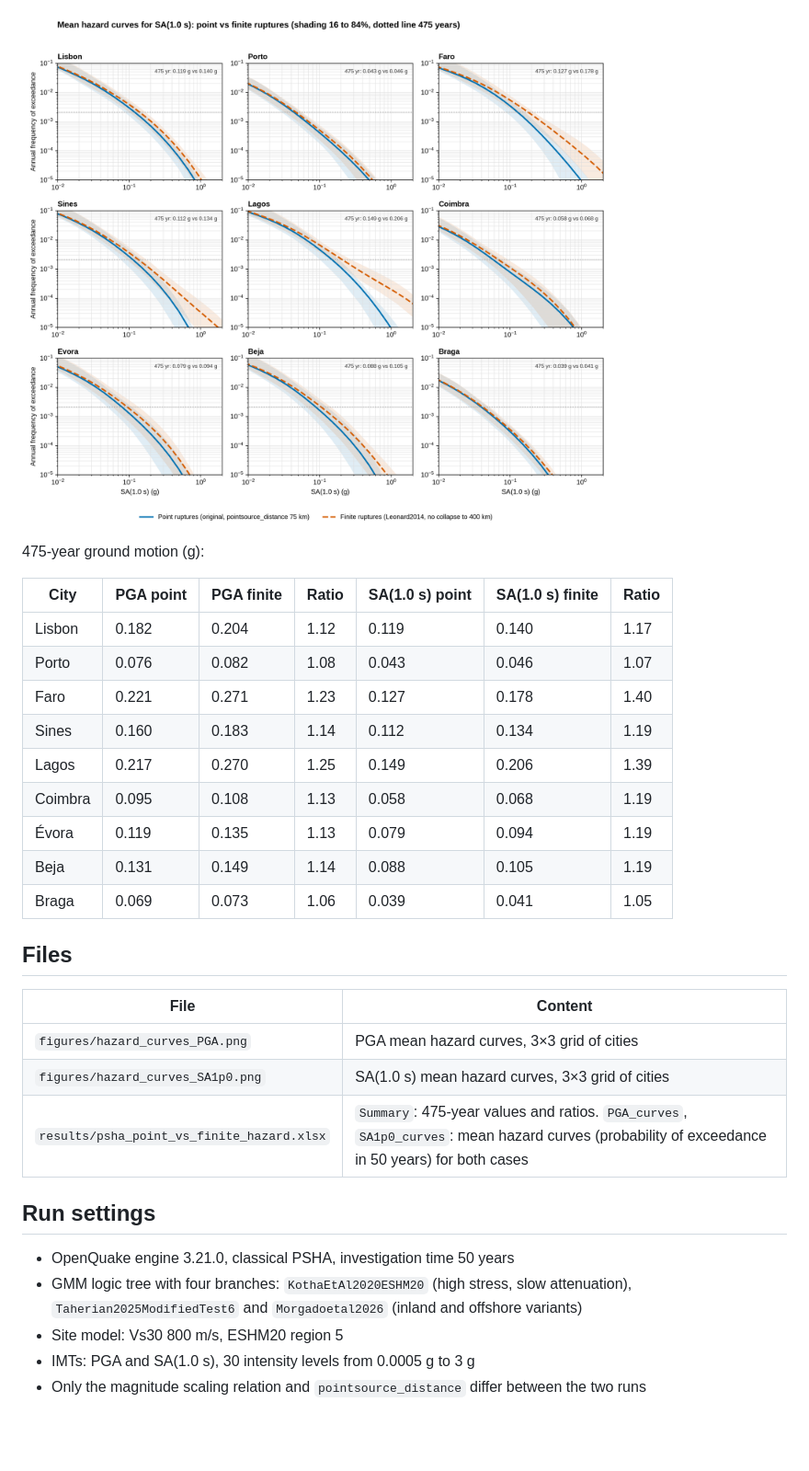
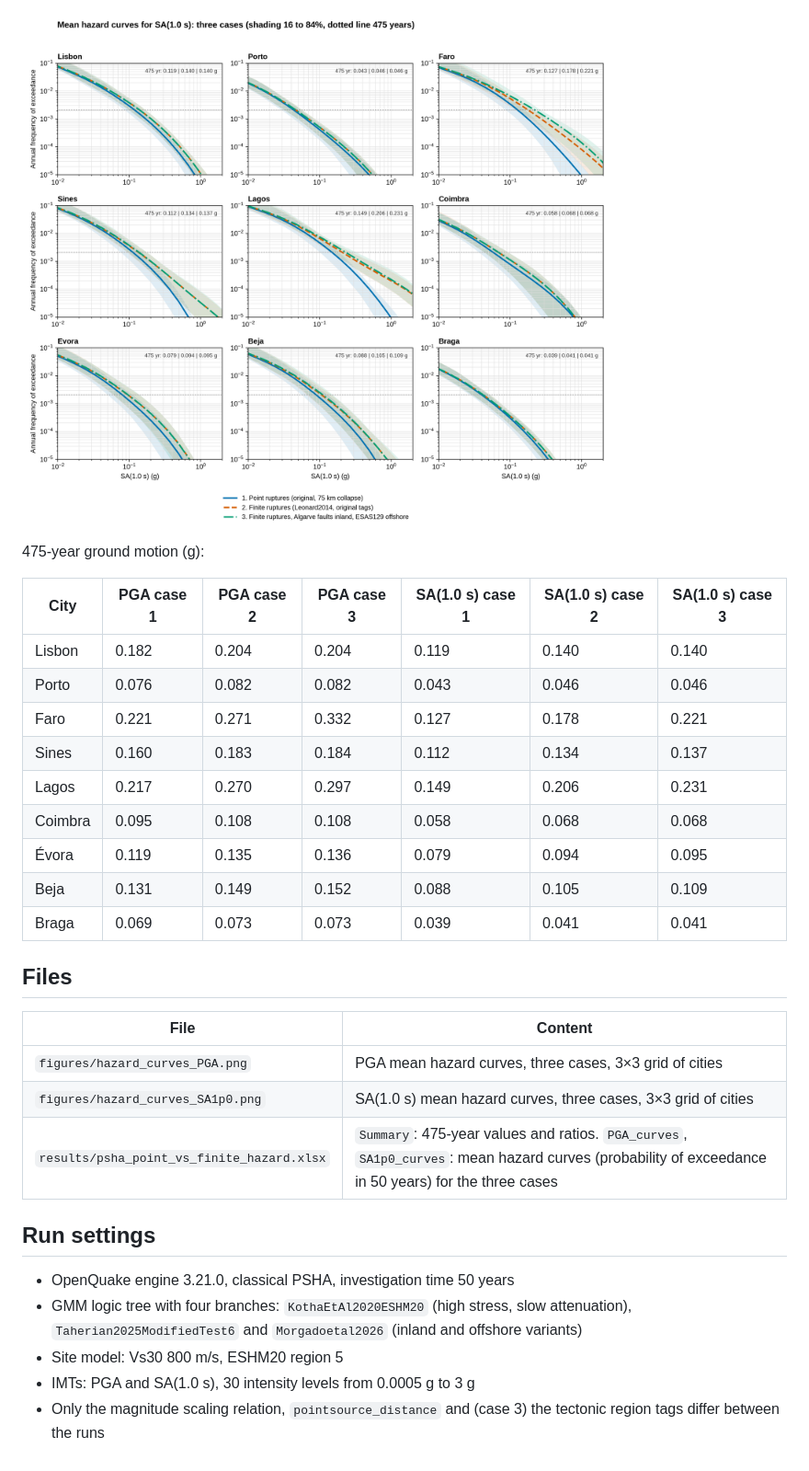
Before and after one commit to amirt1994/GMM-testing-Portugal, a Markdown page: psha_sensitivity_point_vs_finite/README.md, the part around one of its changes. Shown at 92% size. GitHub-like rendering; pictures changed too: psha_sensitivity_point_vs_finite/figures/hazard_curves_SA1p0.png; blank space fills up the shorter version.

Commit message:
Add case 3 (retagged Algarve faults and ESAS129) to PSHA sensitivity test

```diff
--- a/psha_sensitivity_point_vs_finite/README.md
+++ b/psha_sensitivity_point_vs_finite/README.md
@@ -28,25 +38,25 @@ Nine sites (Lisbon, Porto, Faro, Sines, Lagos, Coimbra, Évora, Beja, Braga). Me
 
 475-year ground motion (g):
 
-| City | PGA point | PGA finite | Ratio | SA(1.0 s) point | SA(1.0 s) finite | Ratio |
+| City | PGA case 1 | PGA case 2 | PGA case 3 | SA(1.0 s) case 1 | SA(1.0 s) case 2 | SA(1.0 s) case 3 |
 |---|---|---|---|---|---|---|
-| Lisbon | 0.182 | 0.204 | 1.12 | 0.119 | 0.140 | 1.17 |
-| Porto | 0.076 | 0.082 | 1.08 | 0.043 | 0.046 | 1.07 |
-| Faro | 0.221 | 0.271 | 1.23 | 0.127 | 0.178 | 1.40 |
-| Sines | 0.160 | 0.183 | 1.14 | 0.112 | 0.134 | 1.19 |
-| Lagos | 0.217 | 0.270 | 1.25 | 0.149 | 0.206 | 1.39 |
-| Coimbra | 0.095 | 0.108 | 1.13 | 0.058 | 0.068 | 1.19 |
-| Évora | 0.119 | 0.135 | 1.13 | 0.079 | 0.094 | 1.19 |
-| Beja | 0.131 | 0.149 | 1.14 | 0.088 | 0.105 | 1.19 |
-| Braga | 0.069 | 0.073 | 1.06 | 0.039 | 0.041 | 1.05 |
+| Lisbon | 0.182 | 0.204 | 0.204 | 0.119 | 0.140 | 0.140 |
+| Porto | 0.076 | 0.082 | 0.082 | 0.043 | 0.046 | 0.046 |
+| Faro | 0.221 | 0.271 | 0.332 | 0.127 | 0.178 | 0.221 |
+| Sines | 0.160 | 0.183 | 0.184 | 0.112 | 0.134 | 0.137 |
+| Lagos | 0.217 | 0.270 | 0.297 | 0.149 | 0.206 | 0.231 |
+| Coimbra | 0.095 | 0.108 | 0.108 | 0.058 | 0.068 | 0.068 |
+| Évora | 0.119 | 0.135 | 0.136 | 0.079 | 0.094 | 0.095 |
+| Beja | 0.131 | 0.149 | 0.152 | 0.088 | 0.105 | 0.109 |
+| Braga | 0.069 | 0.073 | 0.073 | 0.039 | 0.041 | 0.041 |
 
 ## Files
 
 | File | Content |
 |---|---|
-| `figures/hazard_curves_PGA.png` | PGA mean hazard curves, 3×3 grid of cities |
-| `figures/hazard_curves_SA1p0.png` | SA(1.0 s) mean hazard curves, 3×3 grid of cities |
-| `results/psha_point_vs_finite_hazard.xlsx` | `Summary`: 475-year values and ratios. `PGA_curves`, `SA1p0_curves`: mean hazard curves (probability of exceedance in 50 years) for both cases |
+| `figures/hazard_curves_PGA.png` | PGA mean hazard curves, three cases, 3×3 grid of cities |
+| `figures/hazard_curves_SA1p0.png` | SA(1.0 s) mean hazard curves, three cases, 3×3 grid of cities |
+| `results/psha_point_vs_finite_hazard.xlsx` | `Summary`: 475-year values and ratios. `PGA_curves`, `SA1p0_curves`: mean hazard curves (probability of exceedance in 50 years) for the three cases |
 
 ## Run settings
 
@@ -54,4 +64,4 @@ Nine sites (Lisbon, Porto, Faro, Sines, Lagos, Coimbra, Évora, Beja, Braga). Me
 * GMM logic tree with four branches: `KothaEtAl2020ESHM20` (high stress, slow attenuation), `Taherian2025ModifiedTest6` and `Morgadoetal2026` (inland and offshore variants)
 * Site model: Vs30 800 m/s, ESHM20 region 5
 * IMTs: PGA and SA(1.0 s), 30 intensity levels from 0.0005 g to 3 g
-* Only the magnitude scaling relation and `pointsource_distance` differ between the two runs
+* Only the magnitude scaling relation, `pointsource_distance` and (case 3) the tectonic region tags differ between the runs
```
Also changed, not shown: other parts of psha_sensitivity_point_vs_finite/README.md (+16 -6 lines), 2 other files.
